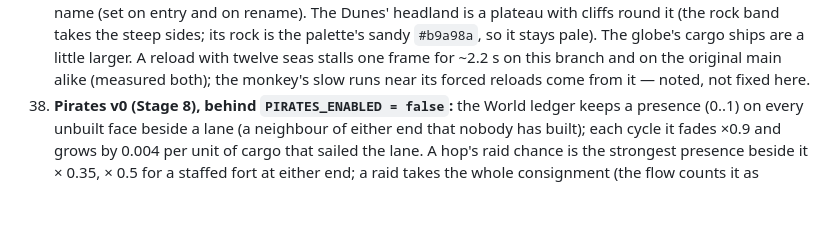
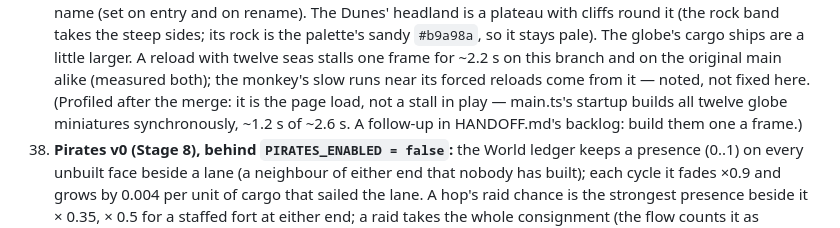
Before and after one commit to grady89/tidewater, a Markdown page: docs/world/decisions.md, the part around the change. GitHub-like rendering; blank space fills up the shorter version.

```diff
--- a/docs/world/decisions.md
+++ b/docs/world/decisions.md
@@ -180,6 +180,8 @@ wins and is noted). Numbered as they came up; the code cites them.
     the steep sides; its rock is the palette's sandy `#b9a98a`, so it stays pale). The globe's cargo ships are a
     little larger. A reload with twelve seas stalls one frame for ~2.2 s on this branch and on the original main
     alike (measured both); the monkey's slow runs near its forced reloads come from it — noted, not fixed here.
+    (Profiled after the merge: it is the page load, not a stall in play — main.ts's startup builds all twelve
+    globe miniatures synchronously, ~1.2 s of ~2.6 s. A follow-up in HANDOFF.md's backlog: build them one a frame.)
 38. **Pirates v0 (Stage 8), behind `PIRATES_ENABLED = false`:** the World ledger keeps a presence (0..1) on every
     unbuilt face beside a lane (a neighbour of either end that nobody has built); each cycle it fades ×0.9 and grows
     by 0.004 per unit of cargo that sailed the lane. A hop's raid chance is the strongest presence beside it × 0.35,
```
Also changed, not shown: HANDOFF.md (+14 -4 lines).
